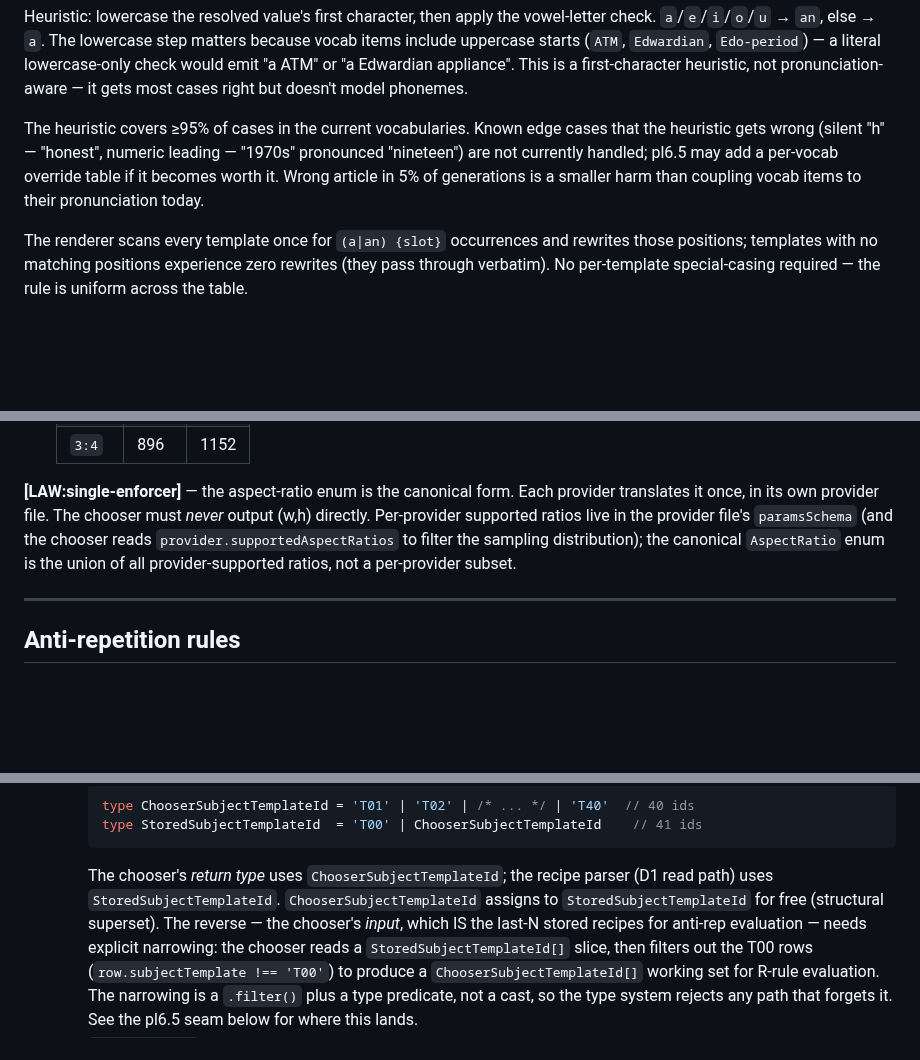
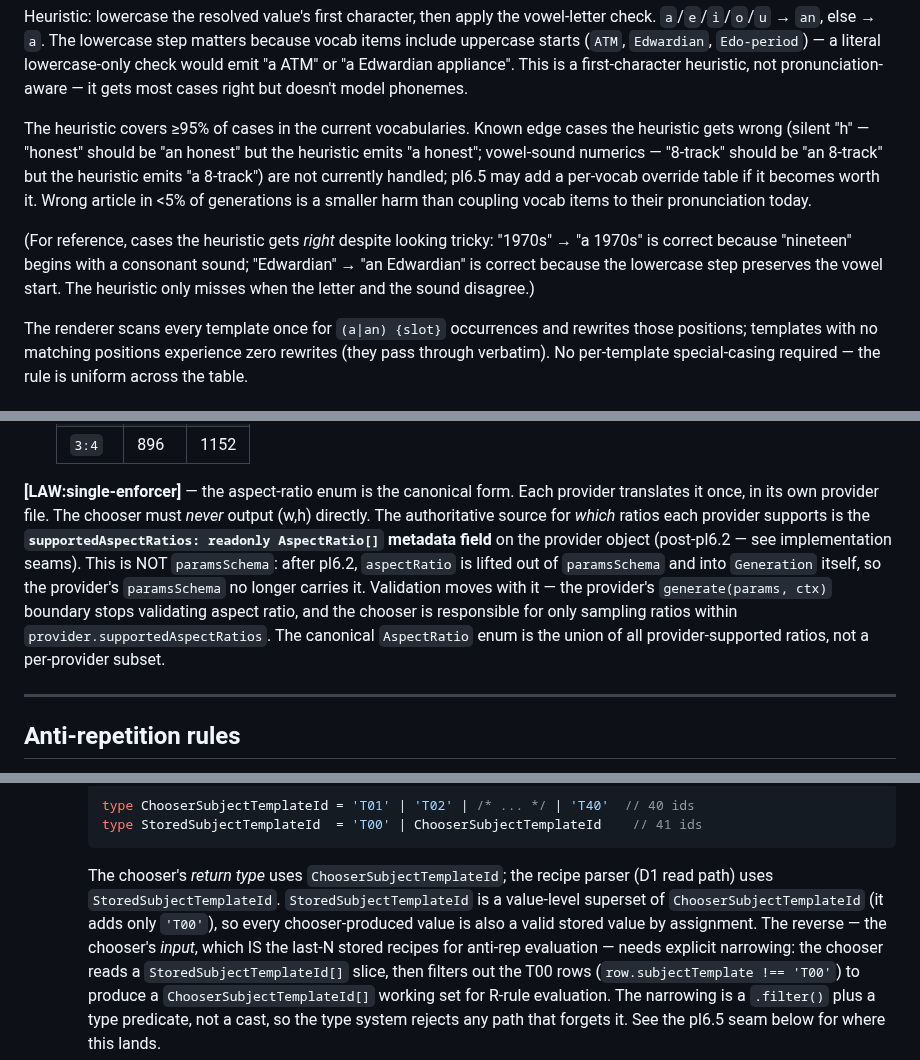
Before and after one commit to brandon-fryslie/slopspot-web, a Markdown page: design-docs/variety.md, 3 parts joined by grey strips. Drawn GitHub-style; blank space fills up the shorter version.

Commit message:
variety.md: heuristic example, supported-ratios source, superset wording
Three doc fixes from Copilot pass 7:

1. The 'mishandled by heuristic' example used '1970s' but that case
   actually works ('1' isn't a vowel letter so 'a 1970s' emits, which
   is the right article for 'nineteen-seventies'). Replaced with two
   real failures — 'an honest' (silent h) and 'an 8-track' (vowel
   sound on a non-letter character) — and added a brief 'cases the
   heuristic gets right despite looking tricky' paragraph so
   implementers know which side of the line to trust.

2. The aspect-ratio section said per-provider supported ratios live
   in 'the provider file's paramsSchema', but the implementation
   seams migrate aspectRatio OUT of paramsSchema into Generation —
   so after migration the supported-set has to live elsewhere.
   Restated: provider.supportedAspectRatios (the new metadata field
   on GenerationProvider<P>) is the authoritative source; paramsSchema
   stops validating aspect ratio; the chooser becomes responsible for
   only sampling within the provider's supported set. Two sections
   now agree on a single source of truth. [LAW:one-source-of-truth]

3. 'Structural superset' was wrong TS terminology for literal unions
   (which are value sets, not structural shapes). Restated as
   'StoredSubjectTemplateId is a value-level superset of
   ChooserSubjectTemplateId (it adds only T00)'.

````diff
--- a/design-docs/variety.md
+++ b/design-docs/variety.md
@@ -160,11 +160,18 @@ not pronunciation-aware — it gets most cases right but doesn't model
 phonemes.
 
 The heuristic covers ≥95% of cases in the current vocabularies. Known
-edge cases that the heuristic gets wrong (silent "h" — "honest", numeric
-leading — "1970s" pronounced "nineteen") are not currently handled; pl6.5
-may add a per-vocab override table if it becomes worth it. Wrong article
-in 5% of generations is a smaller harm than coupling vocab items to their
-pronunciation today.
+edge cases the heuristic gets wrong (silent "h" — "honest" should be
+"an honest" but the heuristic emits "a honest"; vowel-sound numerics —
+"8-track" should be "an 8-track" but the heuristic emits "a 8-track")
+are not currently handled; pl6.5 may add a per-vocab override table if
+it becomes worth it. Wrong article in <5% of generations is a smaller
+harm than coupling vocab items to their pronunciation today.
+
+(For reference, cases the heuristic gets *right* despite looking
+tricky: "1970s" → "a 1970s" is correct because "nineteen" begins with
+a consonant sound; "Edwardian" → "an Edwardian" is correct because
+the lowercase step preserves the vowel start. The heuristic only
+misses when the letter and the sound disagree.)
 
 The renderer scans every template once for `(a|an) {slot}` occurrences and
 rewrites those positions; templates with no matching positions experience
@@ -339,9 +346,15 @@ monotonous regardless of content.
 
 **[LAW:single-enforcer]** — the aspect-ratio enum is the canonical form. Each
 provider translates it once, in its own provider file. The chooser must
-*never* output (w,h) directly. Per-provider supported ratios live in the
-provider file's `paramsSchema` (and the chooser reads `provider.supportedAspectRatios`
-to filter the sampling distribution); the canonical `AspectRatio` enum is the
+*never* output (w,h) directly. The authoritative source for *which* ratios
+each provider supports is the **`supportedAspectRatios: readonly AspectRatio[]`
+metadata field** on the provider object (post-pl6.2 — see implementation
+seams). This is NOT `paramsSchema`: after pl6.2, `aspectRatio` is lifted
+out of `paramsSchema` and into `Generation` itself, so the provider's
+`paramsSchema` no longer carries it. Validation moves with it — the
+provider's `generate(params, ctx)` boundary stops validating aspect ratio,
+and the chooser is responsible for only sampling ratios within
+`provider.supportedAspectRatios`. The canonical `AspectRatio` enum is the
 union of all provider-supported ratios, not a per-provider subset.
 
 ---
@@ -408,8 +421,10 @@ Where downstream tickets land the code that consumes this doc:
     type StoredSubjectTemplateId  = 'T00' | ChooserSubjectTemplateId    // 41 ids
     ```
     The chooser's *return type* uses `ChooserSubjectTemplateId`; the recipe
-    parser (D1 read path) uses `StoredSubjectTemplateId`. `ChooserSubjectTemplateId`
-    assigns to `StoredSubjectTemplateId` for free (structural superset).
+    parser (D1 read path) uses `StoredSubjectTemplateId`. `StoredSubjectTemplateId`
+    is a value-level superset of `ChooserSubjectTemplateId` (it adds only
+    `'T00'`), so every chooser-produced value is also a valid stored value
+    by assignment.
     The reverse — the chooser's *input*, which IS the last-N stored recipes
     for anti-rep evaluation — needs explicit narrowing: the chooser reads
     a `StoredSubjectTemplateId[]` slice, then filters out the T00 rows
````
